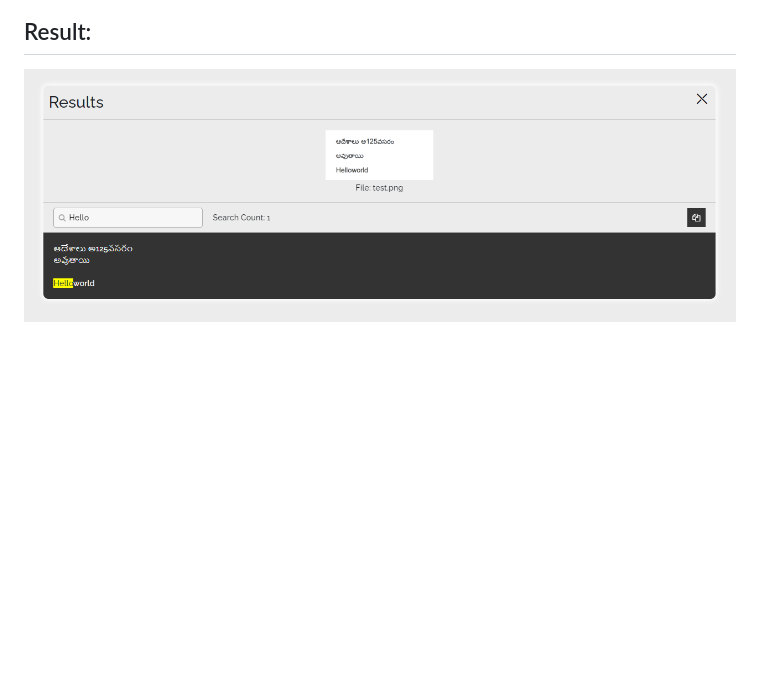
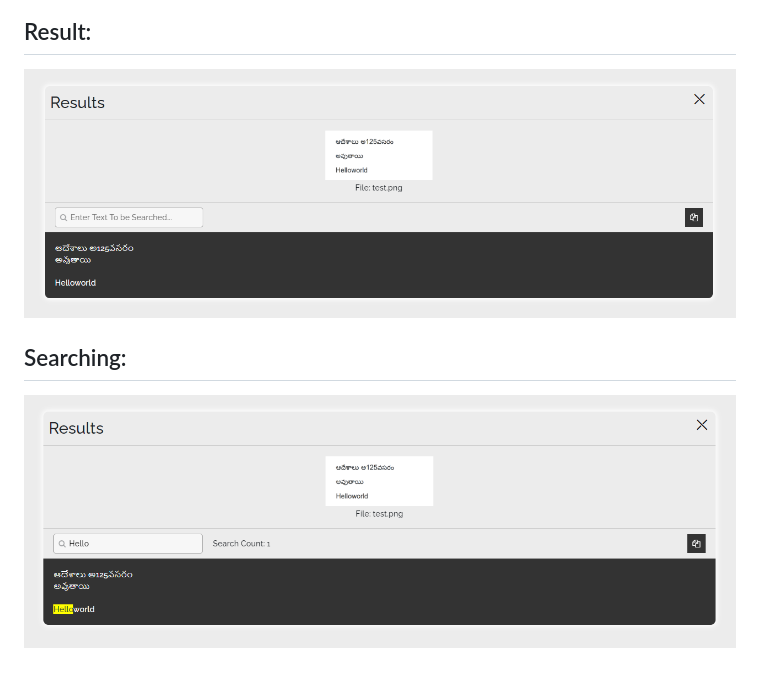
Before and after one commit to Abhishekkumar02/NC_CMRCET_KB145_EDITHA, a Markdown page: README.md, the part around the change. Drawn GitHub-style; pictures changed too: screenshots/result.png, screenshots/search.png (added); blank space fills up the shorter version.

Commit message:
Display searching operation as well

```diff
--- a/README.md
+++ b/README.md
@@ -46,3 +46,7 @@ open terminal in linux(Debian Based) or command prompt in windows
 ## Result:
 
 ![Result](screenshots/result.png)
+
+## Searching:
+
+![Search](screenshots/search.png)
```
